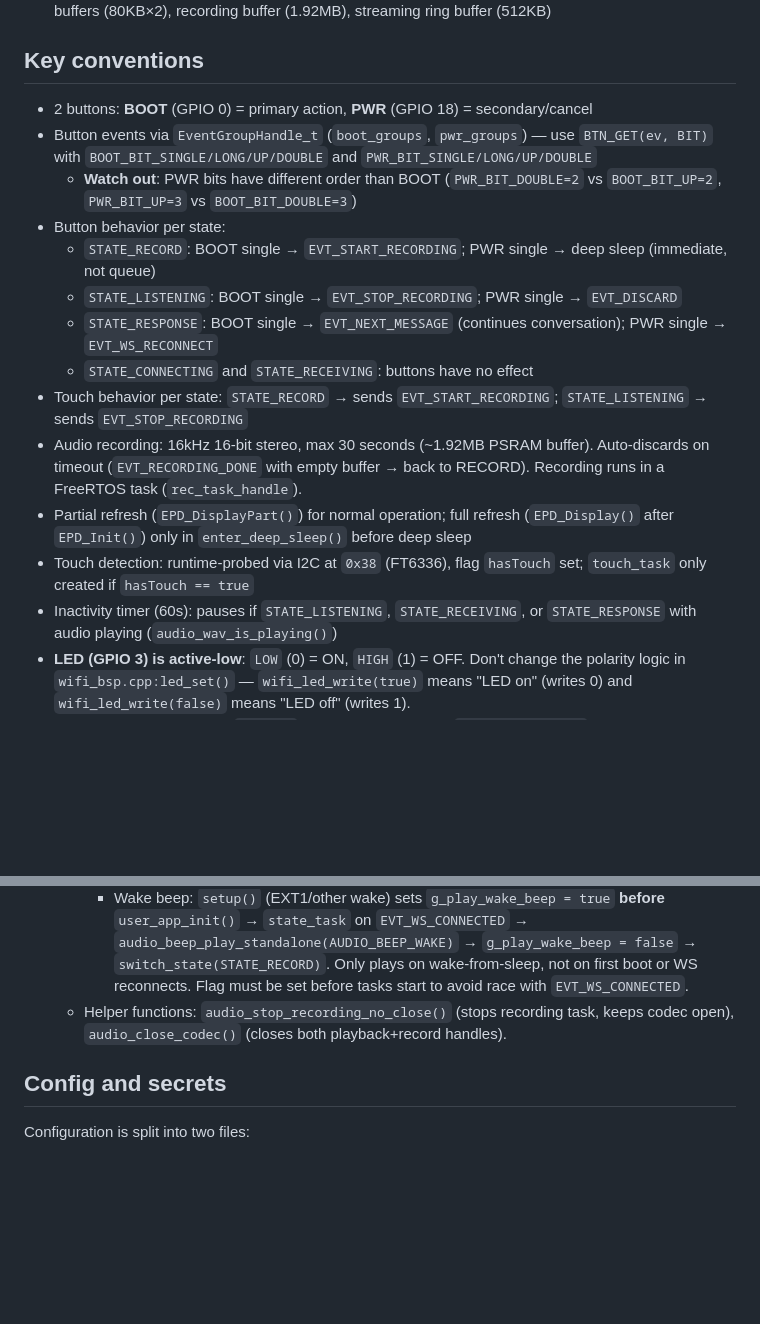
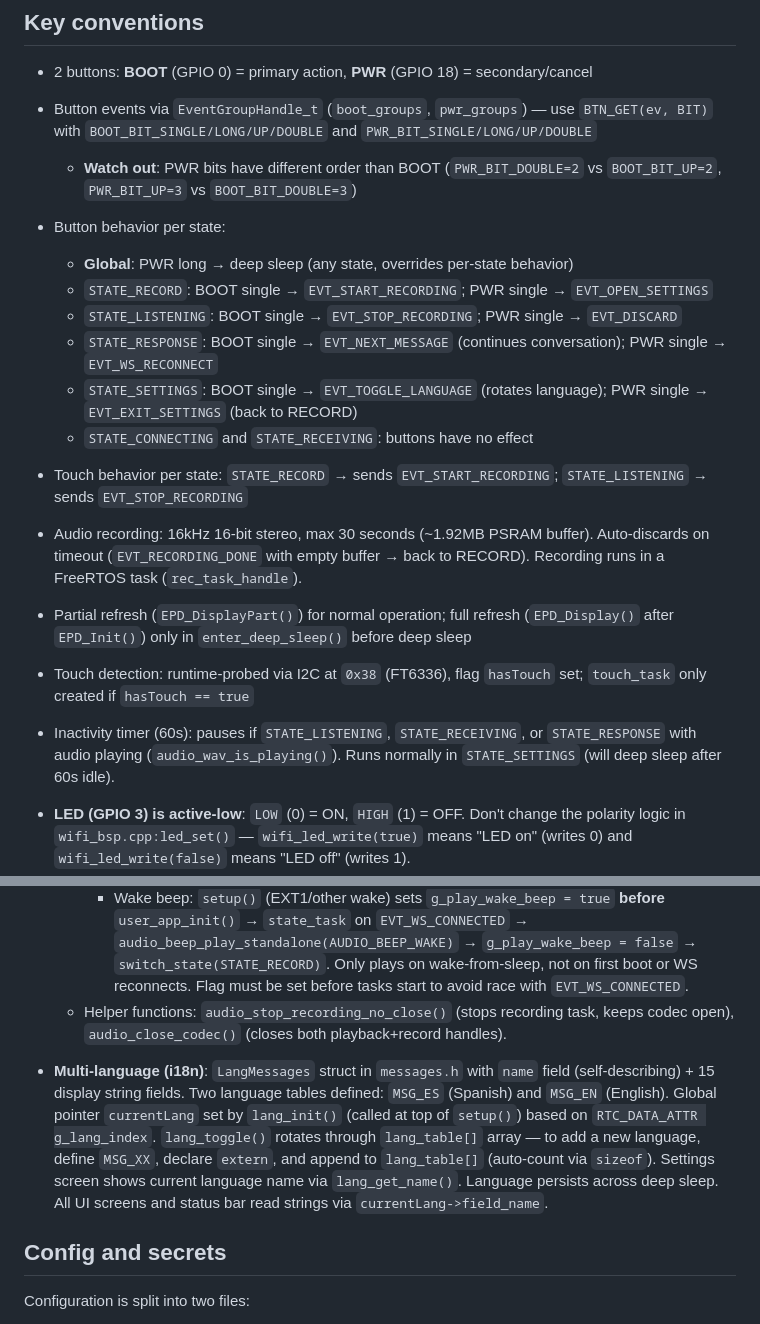
Before and after one commit to mikeNieto/ePaperConversational, a Markdown page: AGENTS.md, 2 parts joined by grey strips. GitHub-like rendering; blank space fills up the shorter version.

```diff
--- a/AGENTS.md
+++ b/AGENTS.md
@@ -75,15 +75,17 @@ Uses ArduinoWebsockets library (`#include <ArduinoWebsockets.h>`), LVGL v8.4, mi
 - Button events via `EventGroupHandle_t` (`boot_groups`, `pwr_groups`) — use `BTN_GET(ev, BIT)` with `BOOT_BIT_SINGLE/LONG/UP/DOUBLE` and `PWR_BIT_SINGLE/LONG/UP/DOUBLE`
   - **Watch out**: PWR bits have different order than BOOT (`PWR_BIT_DOUBLE=2` vs `BOOT_BIT_UP=2`, `PWR_BIT_UP=3` vs `BOOT_BIT_DOUBLE=3`)
 - Button behavior per state:
-  - `STATE_RECORD`: BOOT single → `EVT_START_RECORDING`; PWR single → deep sleep (immediate, not queue)
+  - **Global**: PWR long → deep sleep (any state, overrides per-state behavior)
+  - `STATE_RECORD`: BOOT single → `EVT_START_RECORDING`; PWR single → `EVT_OPEN_SETTINGS`
   - `STATE_LISTENING`: BOOT single → `EVT_STOP_RECORDING`; PWR single → `EVT_DISCARD`
   - `STATE_RESPONSE`: BOOT single → `EVT_NEXT_MESSAGE` (continues conversation); PWR single → `EVT_WS_RECONNECT`
+  - `STATE_SETTINGS`: BOOT single → `EVT_TOGGLE_LANGUAGE` (rotates language); PWR single → `EVT_EXIT_SETTINGS` (back to RECORD)
   - `STATE_CONNECTING` and `STATE_RECEIVING`: buttons have no effect
 - Touch behavior per state: `STATE_RECORD` → sends `EVT_START_RECORDING`; `STATE_LISTENING` → sends `EVT_STOP_RECORDING`
 - Audio recording: 16kHz 16-bit stereo, max 30 seconds (~1.92MB PSRAM buffer). Auto-discards on timeout (`EVT_RECORDING_DONE` with empty buffer → back to RECORD). Recording runs in a FreeRTOS task (`rec_task_handle`).
 - Partial refresh (`EPD_DisplayPart()`) for normal operation; full refresh (`EPD_Display()` after `EPD_Init()`) only in `enter_deep_sleep()` before deep sleep
 - Touch detection: runtime-probed via I2C at `0x38` (FT6336), flag `hasTouch` set; `touch_task` only created if `hasTouch == true`
-- Inactivity timer (60s): pauses if `STATE_LISTENING`, `STATE_RECEIVING`, or `STATE_RESPONSE` with audio playing (`audio_wav_is_playing()`)
+- Inactivity timer (60s): pauses if `STATE_LISTENING`, `STATE_RECEIVING`, or `STATE_RESPONSE` with audio playing (`audio_wav_is_playing()`). Runs normally in `STATE_SETTINGS` (will deep sleep after 60s idle).
 - **LED (GPIO 3) is active-low**: `LOW` (0) = ON, `HIGH` (1) = OFF. Don't change the polarity logic in `wifi_bsp.cpp:led_set()` — `wifi_led_write(true)` means "LED on" (writes 0) and `wifi_led_write(false)` means "LED off" (writes 1).
 - **LED control**: managed by `ws_task` (blinks at 200ms while `STATE_CONNECTING`) and `switch_state()` (turns off when leaving `STATE_CONNECTING`). `wifi_task` no longer touches the LED.
 - **Multi-WiFi**: `WIFI_NETWORKS` macro in `user_config_secrets.h` defines a list of `{ "SSID", "password" }` pairs with `WIFI_NETWORK_COUNT`. On boot and every disconnect, `wifi_connect_best()` scans all visible APs, filters to known SSIDs, picks the one with strongest RSSI (dBm), and connects via `WiFi.begin()`. Has a guard at the top (`if (WiFi.status() == WL_CONNECTED) return;`) to prevent re-scanning while connected (avoids WS drop from transient status flickers). **Synchronous/blocking**: `wifi_init()` calls `wifi_connect_best()` which blocks up to `WIFI_CONNECT_TIMEOUT_MS` (10s) waiting for connection — unlike old async `WiFi.begin()`. `wifi_task` calls `wifi_connect_best()` on every disconnect (replacing old `WiFi.reconnect()`). Falls back to rescan every 5s if no known networks are in range.
@@ -107,6 +109,8 @@ Uses ArduinoWebsockets library (`#include <ArduinoWebsockets.h>`), LVGL v8.4, mi
     - Wake beep: `setup()` (EXT1/other wake) sets `g_play_wake_beep = true` **before** `user_app_init()` → `state_task` on `EVT_WS_CONNECTED` → `audio_beep_play_standalone(AUDIO_BEEP_WAKE)` → `g_play_wake_beep = false` → `switch_state(STATE_RECORD)`. Only plays on wake-from-sleep, not on first boot or WS reconnects. Flag must be set before tasks start to avoid race with `EVT_WS_CONNECTED`.
   - Helper functions: `audio_stop_recording_no_close()` (stops recording task, keeps codec open), `audio_close_codec()` (closes both playback+record handles).
 
+- **Multi-language (i18n)**: `LangMessages` struct in `messages.h` with `name` field (self-describing) + 15 display string fields. Two language tables defined: `MSG_ES` (Spanish) and `MSG_EN` (English). Global pointer `currentLang` set by `lang_init()` (called at top of `setup()`) based on `RTC_DATA_ATTR g_lang_index`. `lang_toggle()` rotates through `lang_table[]` array — to add a new language, define `MSG_XX`, declare `extern`, and append to `lang_table[]` (auto-count via `sizeof`). Settings screen shows current language name via `lang_get_name()`. Language persists across deep sleep. All UI screens and status bar read strings via `currentLang->field_name`.
+
 ## Config and secrets
 
 Configuration is split into two files:
```
Also changed, not shown: other parts of AGENTS.md (+17 -10 lines).
